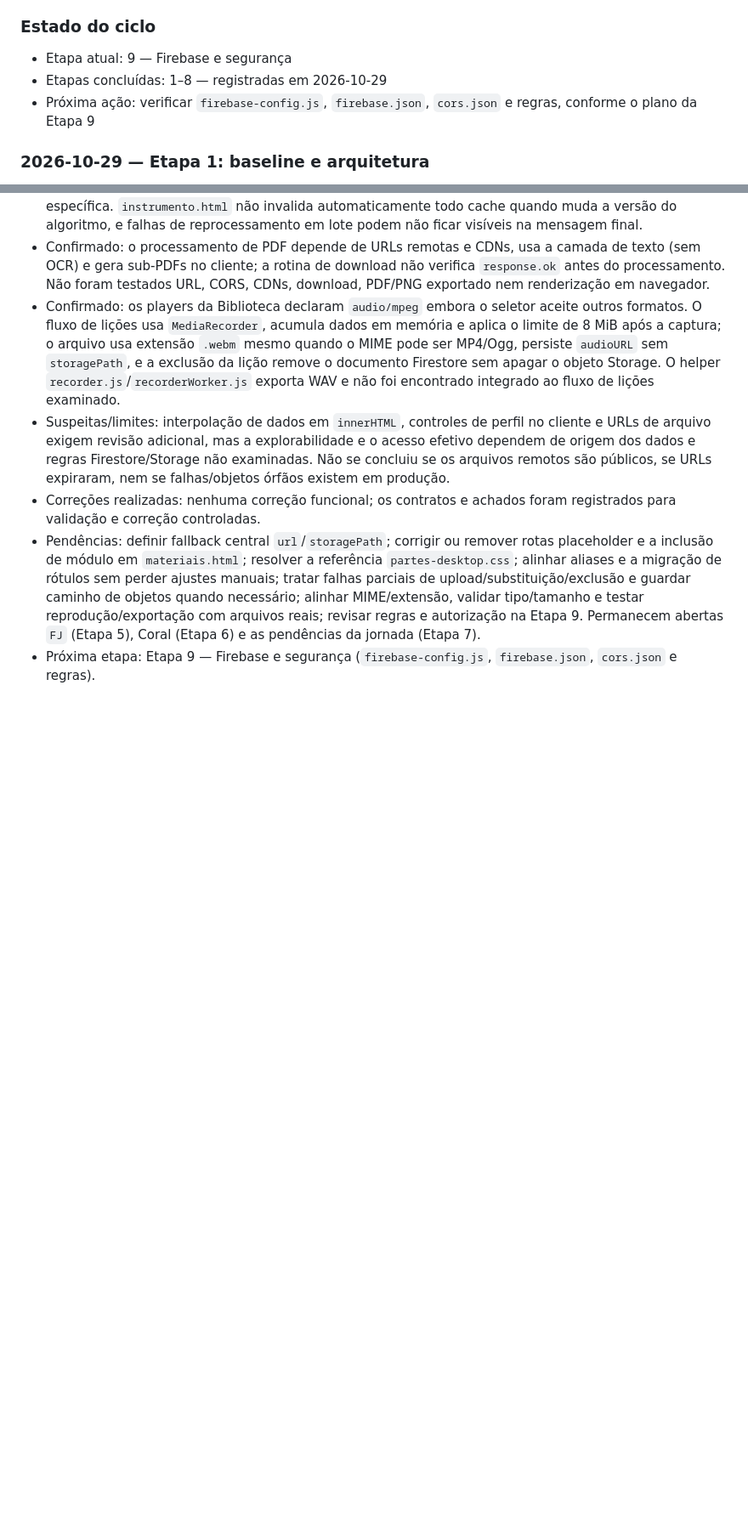
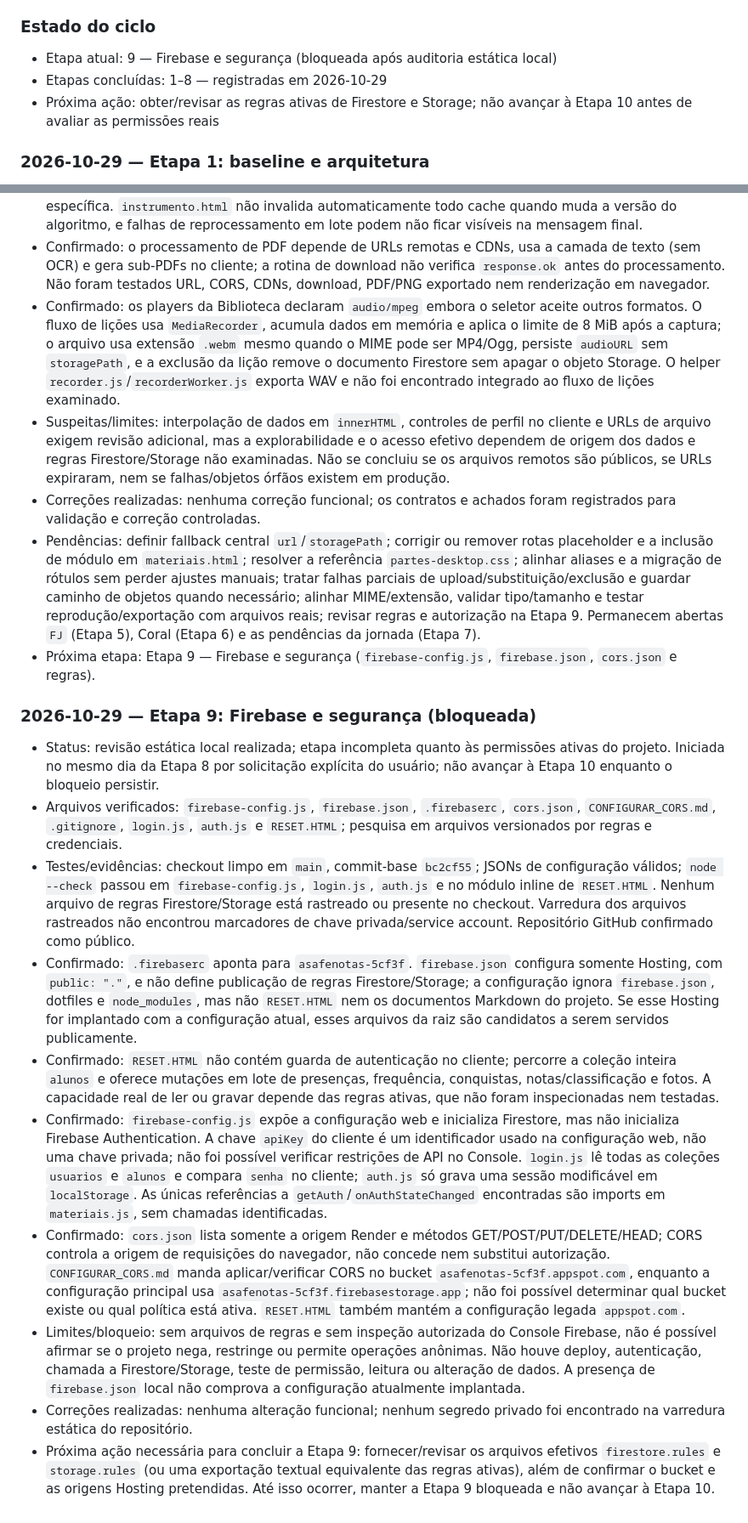
Before and after one commit to hewertonluann-pixel/Desempenho-dos-alunos-, a Markdown page: MEMORIA_PROJETO.md, 2 parts joined by grey strips. Shown at 85% size. GitHub-like rendering; blank space fills up the shorter version.

Commit message:
docs: registrar bloqueio da etapa 9

```diff
--- a/MEMORIA_PROJETO.md
+++ b/MEMORIA_PROJETO.md
@@ -413,9 +413,9 @@ As referências abaixo são arquivos do próprio repositório e devem ser consul
 A lista completa de arquivos está em [`INVENTARIO_PROJETO.md`](./INVENTARIO_PROJETO.md). O trabalho de revisão deve seguir [`PLANO_VERIFICACAO_GRADUAL.md`](./PLANO_VERIFICACAO_GRADUAL.md), com uma etapa por dia e baixo consumo de contexto. Cada etapa só pode ser considerada concluída quando este arquivo de memória receber um registro datado com os arquivos verificados, evidências, achados, correções, pendências e próximo passo. O plano e esta memória devem ser atualizados juntos no mesmo commit.
 
 ### Estado do ciclo
-- Etapa atual: 9 — Firebase e segurança
+- Etapa atual: 9 — Firebase e segurança (bloqueada após auditoria estática local)
 - Etapas concluídas: 1–8 — registradas em 2026-10-29
-- Próxima ação: verificar `firebase-config.js`, `firebase.json`, `cors.json` e regras, conforme o plano da Etapa 9
+- Próxima ação: obter/revisar as regras ativas de Firestore e Storage; não avançar à Etapa 10 antes de avaliar as permissões reais
 
 ### 2026-10-29 — Etapa 1: baseline e arquitetura
 - Status: concluída
@@ -513,3 +513,16 @@ A lista completa de arquivos está em [`INVENTARIO_PROJETO.md`](./INVENTARIO_PRO
 - Correções realizadas: nenhuma correção funcional; os contratos e achados foram registrados para validação e correção controladas.
 - Pendências: definir fallback central `url`/`storagePath`; corrigir ou remover rotas placeholder e a inclusão de módulo em `materiais.html`; resolver a referência `partes-desktop.css`; alinhar aliases e a migração de rótulos sem perder ajustes manuais; tratar falhas parciais de upload/substituição/exclusão e guardar caminho de objetos quando necessário; alinhar MIME/extensão, validar tipo/tamanho e testar reprodução/exportação com arquivos reais; revisar regras e autorização na Etapa 9. Permanecem abertas `FJ` (Etapa 5), Coral (Etapa 6) e as pendências da jornada (Etapa 7).
 - Próxima etapa: Etapa 9 — Firebase e segurança (`firebase-config.js`, `firebase.json`, `cors.json` e regras).
+
+
+### 2026-10-29 — Etapa 9: Firebase e segurança (bloqueada)
+- Status: revisão estática local realizada; etapa incompleta quanto às permissões ativas do projeto. Iniciada no mesmo dia da Etapa 8 por solicitação explícita do usuário; não avançar à Etapa 10 enquanto o bloqueio persistir.
+- Arquivos verificados: `firebase-config.js`, `firebase.json`, `.firebaserc`, `cors.json`, `CONFIGURAR_CORS.md`, `.gitignore`, `login.js`, `auth.js` e `RESET.HTML`; pesquisa em arquivos versionados por regras e credenciais.
+- Testes/evidências: checkout limpo em `main`, commit-base `bc2cf55`; JSONs de configuração válidos; `node --check` passou em `firebase-config.js`, `login.js`, `auth.js` e no módulo inline de `RESET.HTML`. Nenhum arquivo de regras Firestore/Storage está rastreado ou presente no checkout. Varredura dos arquivos rastreados não encontrou marcadores de chave privada/service account. Repositório GitHub confirmado como público.
+- Confirmado: `.firebaserc` aponta para `asafenotas-5cf3f`. `firebase.json` configura somente Hosting, com `public: "."`, e não define publicação de regras Firestore/Storage; a configuração ignora `firebase.json`, dotfiles e `node_modules`, mas não `RESET.HTML` nem os documentos Markdown do projeto. Se esse Hosting for implantado com a configuração atual, esses arquivos da raiz são candidatos a serem servidos publicamente.
+- Confirmado: `RESET.HTML` não contém guarda de autenticação no cliente; percorre a coleção inteira `alunos` e oferece mutações em lote de presenças, frequência, conquistas, notas/classificação e fotos. A capacidade real de ler ou gravar depende das regras ativas, que não foram inspecionadas nem testadas.
+- Confirmado: `firebase-config.js` expõe a configuração web e inicializa Firestore, mas não inicializa Firebase Authentication. A chave `apiKey` do cliente é um identificador usado na configuração web, não uma chave privada; não foi possível verificar restrições de API no Console. `login.js` lê todas as coleções `usuarios` e `alunos` e compara `senha` no cliente; `auth.js` só grava uma sessão modificável em `localStorage`. As únicas referências a `getAuth`/`onAuthStateChanged` encontradas são imports em `materiais.js`, sem chamadas identificadas.
+- Confirmado: `cors.json` lista somente a origem Render e métodos GET/POST/PUT/DELETE/HEAD; CORS controla a origem de requisições do navegador, não concede nem substitui autorização. `CONFIGURAR_CORS.md` manda aplicar/verificar CORS no bucket `asafenotas-5cf3f.appspot.com`, enquanto a configuração principal usa `asafenotas-5cf3f.firebasestorage.app`; não foi possível determinar qual bucket existe ou qual política está ativa. `RESET.HTML` também mantém a configuração legada `appspot.com`.
+- Limites/bloqueio: sem arquivos de regras e sem inspeção autorizada do Console Firebase, não é possível afirmar se o projeto nega, restringe ou permite operações anônimas. Não houve deploy, autenticação, chamada a Firestore/Storage, teste de permissão, leitura ou alteração de dados. A presença de `firebase.json` local não comprova a configuração atualmente implantada.
+- Correções realizadas: nenhuma alteração funcional; nenhum segredo privado foi encontrado na varredura estática do repositório.
+- Próxima ação necessária para concluir a Etapa 9: fornecer/revisar os arquivos efetivos `firestore.rules` e `storage.rules` (ou uma exportação textual equivalente das regras ativas), além de confirmar o bucket e as origens Hosting pretendidas. Até isso ocorrer, manter a Etapa 9 bloqueada e não avançar à Etapa 10.
```
Also changed, not shown: PLANO_VERIFICACAO_GRADUAL.md (+12 -0 lines).
